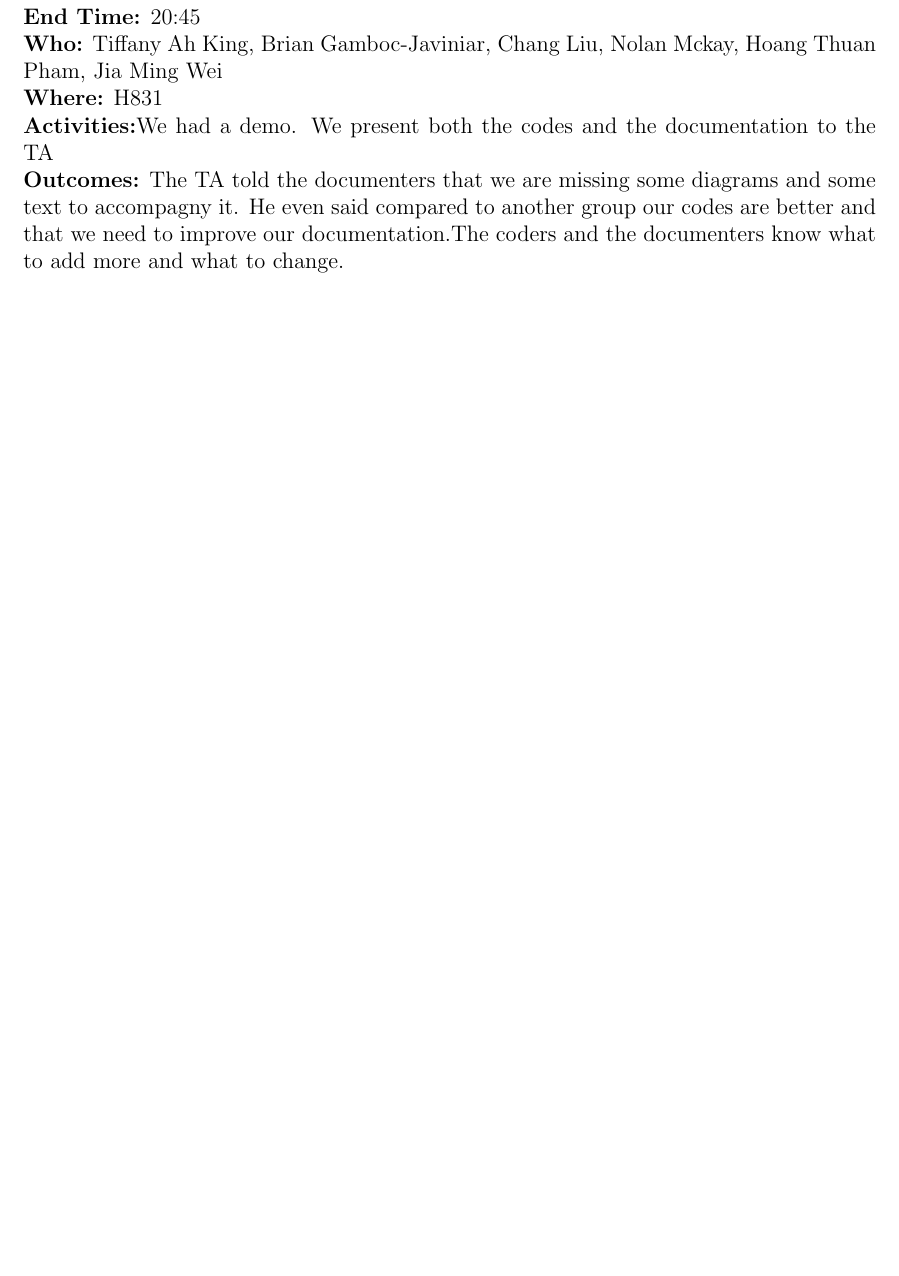
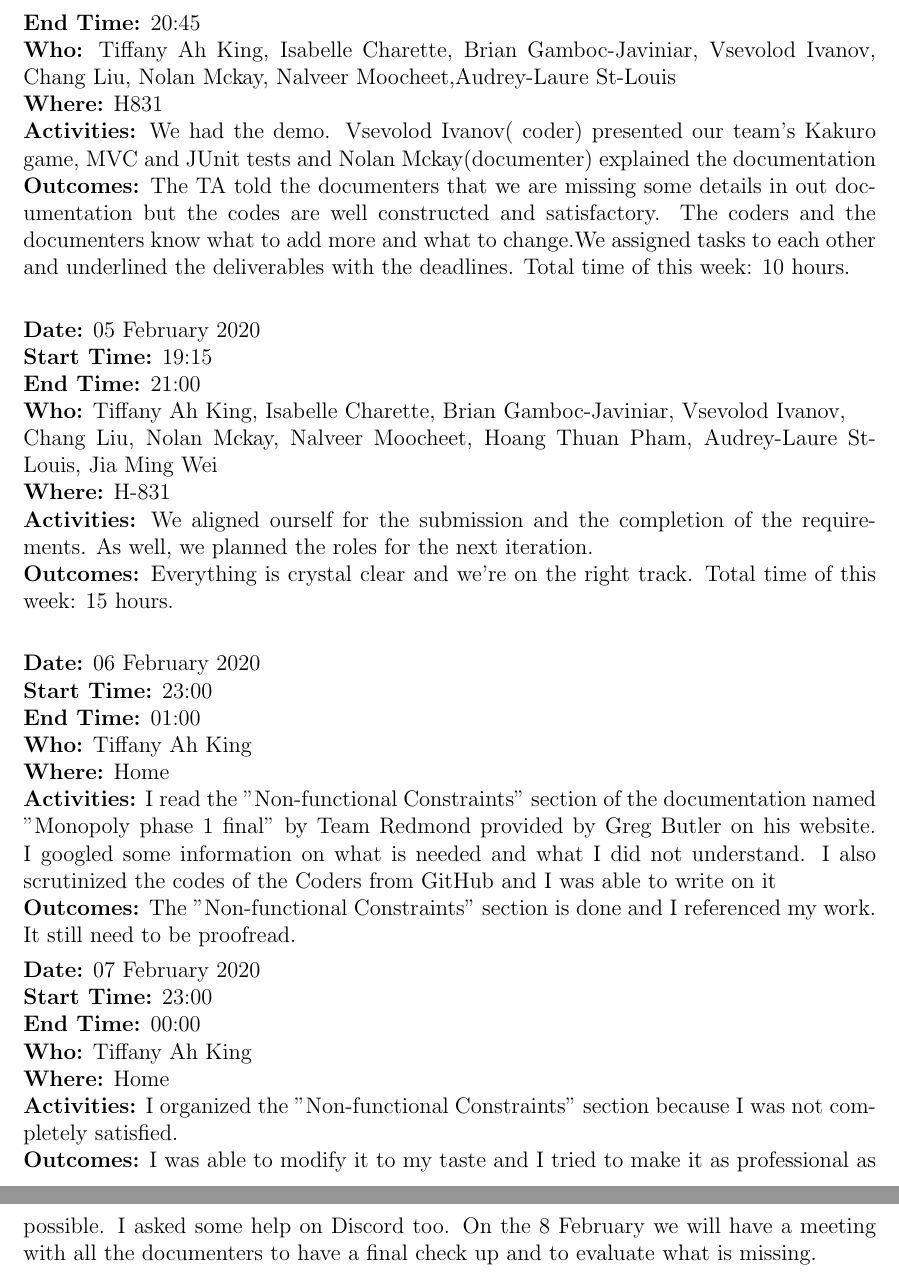
Before and after one commit to binarytrails/kakuro, a LaTeX document (diaries/diary_TiffanyAH KING.tex): part of page 4 of 4 before the commit and two parts of pages 4 and 5 of 5 after it, the two joined at a grey line, cut so that both start at the same text, the shorter picture padded with empty space. Compiled offline with pdfLaTeX.

Commit message:
Updated my diary and I added the last meeting

```diff
--- a/diaries/diary_TiffanyAH KING.tex
+++ b/diaries/diary_TiffanyAH KING.tex
@@ -107,12 +105,36 @@ Chang Liu, Nolan Mckay, Hoang Thuan Pham, Jia Ming Wei\\
 {\bf Date:} 29 January 2020\\
 {\bf Start Time:} 19:15\\
 {\bf End Time:} 20:45\\
-{\bf Who:} Tiffany Ah King, Brian Gamboc-Javiniar,
-Chang Liu, Nolan Mckay, Hoang Thuan Pham, Jia Ming Wei\\
+{\bf Who:} Tiffany Ah King, Isabelle Charette, Brian Gamboc-Javiniar, Vsevolod Ivanov,
+Chang Liu, Nolan Mckay, Nalveer Moocheet,Audrey-Laure St-Louis \\
 {\bf Where:} H831\\
-{\bf Activities:}We  had a demo. We present both the codes and the documentation to the TA\\
-{\bf Outcomes:} The TA told the documenters that we are missing some diagrams and some text to accompagny it. He even said compared to another group our codes are better and that we need to improve our documentation.The coders and the documenters know what to add more and what to change.\\
+{\bf Activities:} We  had the demo. Vsevolod Ivanov( coder) presented our team's Kakuro game, MVC and JUnit tests and Nolan Mckay(documenter) explained the documentation \\
+{\bf Outcomes:} The TA told the documenters that we are missing some details in out documentation but the codes are well constructed and satisfactory. The coders and the documenters know what to add more and what to change.We assigned tasks to each other and underlined the deliverables with the deadlines. Total time of this week: 10 hours.\\
 
+{\bf Date:} 05 February 2020\\
+{\bf Start Time:} 19:15\\
+{\bf End Time:} 21:00\\
+{\bf Who:} Tiffany Ah King, Isabelle Charette, Brian Gamboc-Javiniar, Vsevolod Ivanov,\\
+Chang Liu, Nolan Mckay, Nalveer Moocheet, Hoang Thuan Pham, Audrey-Laure St-Louis, Jia Ming Wei\\
+{\bf Where:} H-831\\
+{\bf Activities:} We aligned ourself for the submission and the completion of the requirements. As well, we planned the roles for the next iteration.\\
+{\bf Outcomes:} Everything is crystal clear and we're on the right track. Total time of this week: 15 hours.\\
+
+{\bf Date:} 06 February 2020\\
+{\bf Start Time:} 23:00\\
+{\bf End Time:} 01:00\\
+{\bf Who:} Tiffany Ah King\\
+{\bf Where:} Home\\
+{\bf Activities:} I read the "Non-functional Constraints" section of the documentation named "Monopoly phase 1 final" by Team Redmond provided by Greg Butler on his website. I googled some information on what is needed and what I did not understand. I also scrutinized the codes of the Coders from GitHub and I was able to write on it \\
+{\bf Outcomes:} The "Non-functional Constraints" section is done and I referenced my work. It still need to be proofread.
+
+{\bf Date:} 07 February 2020\\
+{\bf Start Time:} 23:00\\
+{\bf End Time:} 00:00 \\
+{\bf Who:} Tiffany Ah King\\
+{\bf Where:} Home\\
+{\bf Activities:} I organized the "Non-functional Constraints" section  because I was not completely satisfied. \\
+{\bf Outcomes:} I was able to modify it to my taste and I tried to make it as professional as possible. I asked some help on Discord too. On the 8 February we will have a meeting with all the documenters to have a final check up and to evaluate what is missing.
 
 %\section{Iteration 2}
 
```
Also changed, not shown: diaries/diary_TiffanyAH KING.tex (24 more changed lines).
